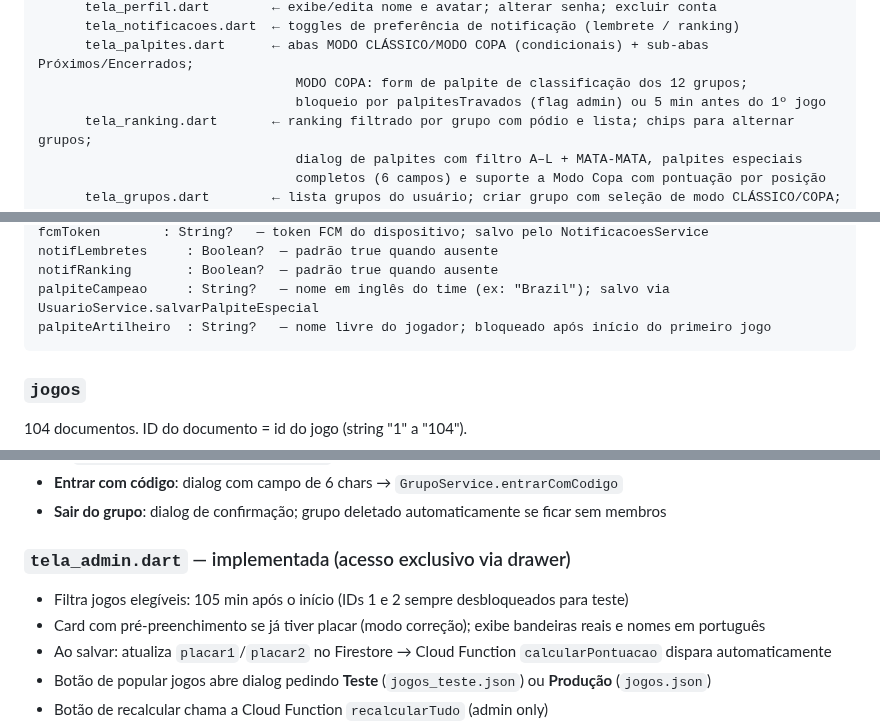
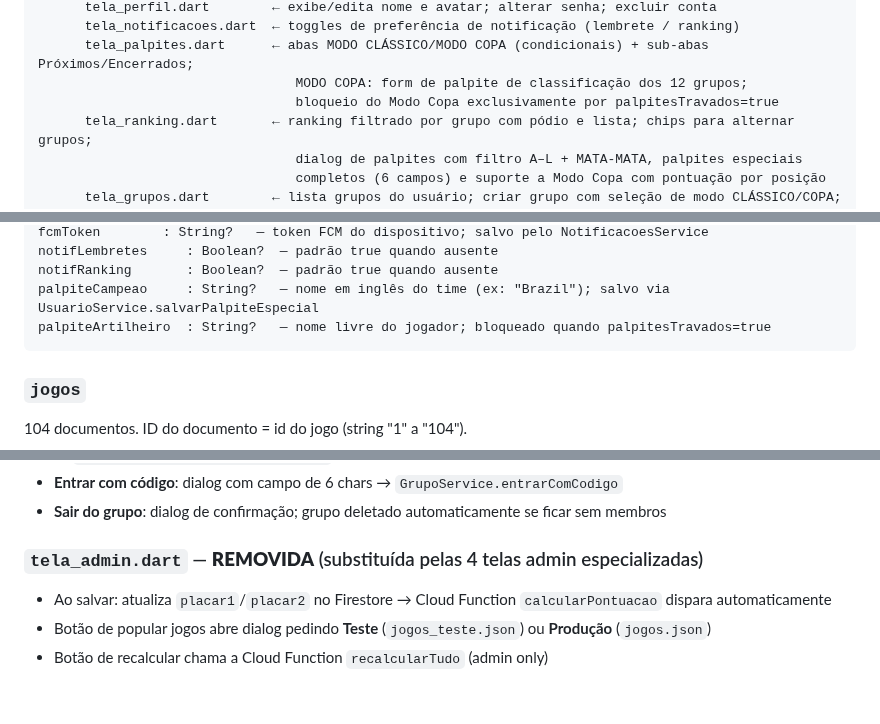
Before and after one commit to luizguilhrme/bolao-copa-2026, a Markdown page: resumo_bolao_copa_2026.md, 3 parts joined by grey strips. Rendered like a GitHub page; blank space fills up the shorter version.

Commit message:
docs: atualizar documentação — remoção de validações de horário e tela_admin legada

````diff
--- a/resumo_bolao_copa_2026.md
+++ b/resumo_bolao_copa_2026.md
@@ -51,7 +51,7 @@ C:\bolao\
       tela_notificacoes.dart  ← toggles de preferência de notificação (lembrete / ranking)
       tela_palpites.dart      ← abas MODO CLÁSSICO/MODO COPA (condicionais) + sub-abas Próximos/Encerrados;
                                  MODO COPA: form de palpite de classificação dos 12 grupos;
-                                 bloqueio por palpitesTravados (flag admin) ou 5 min antes do 1º jogo
+                                 bloqueio do Modo Copa exclusivamente por palpitesTravados=true
       tela_ranking.dart       ← ranking filtrado por grupo com pódio e lista; chips para alternar grupos;
                                  dialog de palpites com filtro A–L + MATA-MATA, palpites especiais
                                  completos (6 campos) e suporte a Modo Copa com pontuação por posição
@@ -306,7 +306,7 @@ fcmToken        : String?   — token FCM do dispositivo; salvo pelo Notificacoe
 notifLembretes     : Boolean?  — padrão true quando ausente
 notifRanking       : Boolean?  — padrão true quando ausente
 palpiteCampeao     : String?   — nome em inglês do time (ex: "Brazil"); salvo via UsuarioService.salvarPalpiteEspecial
-palpiteArtilheiro  : String?   — nome livre do jogador; bloqueado após início do primeiro jogo
+palpiteArtilheiro  : String?   — nome livre do jogador; bloqueado quando palpitesTravados=true
 ```
 
 ### `jogos`
@@ -511,9 +511,7 @@ Times comparados por nome exato em inglês. Pessoas (artilheiro, melhor jogador,
 - **Entrar com código**: dialog com campo de 6 chars → `GrupoService.entrarComCodigo`
 - **Sair do grupo**: dialog de confirmação; grupo deletado automaticamente se ficar sem membros
 
-### `tela_admin.dart` — implementada (acesso exclusivo via drawer)
-- Filtra jogos elegíveis: 105 min após o início (IDs 1 e 2 sempre desbloqueados para teste)
-- Card com pré-preenchimento se já tiver placar (modo correção); exibe bandeiras reais e nomes em português
+### `tela_admin.dart` — **REMOVIDA** (substituída pelas 4 telas admin especializadas)
 - Ao salvar: atualiza `placar1`/`placar2` no Firestore → Cloud Function `calcularPontuacao` dispara automaticamente
 - Botão de popular jogos abre dialog pedindo **Teste** (`jogos_teste.json`) ou **Produção** (`jogos.json`)
 - Botão de recalcular chama a Cloud Function `recalcularTudo` (admin only)
````
Also changed, not shown: other parts of resumo_bolao_copa_2026.md (+2 -2 lines), CLAUDE.md (+2 -2 lines).
